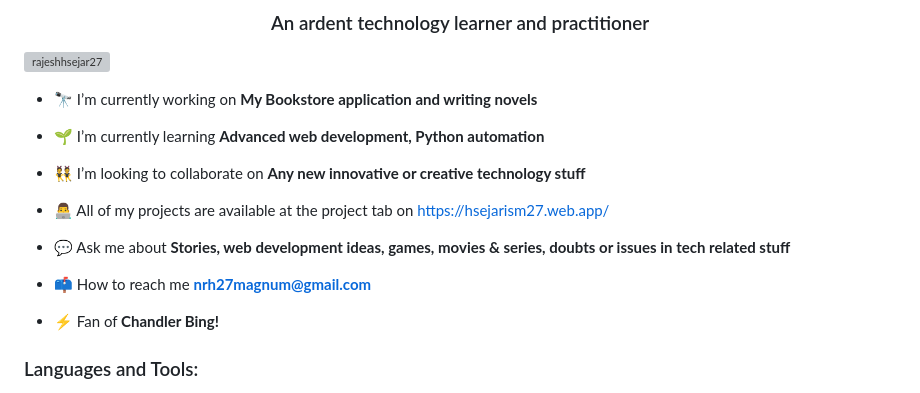
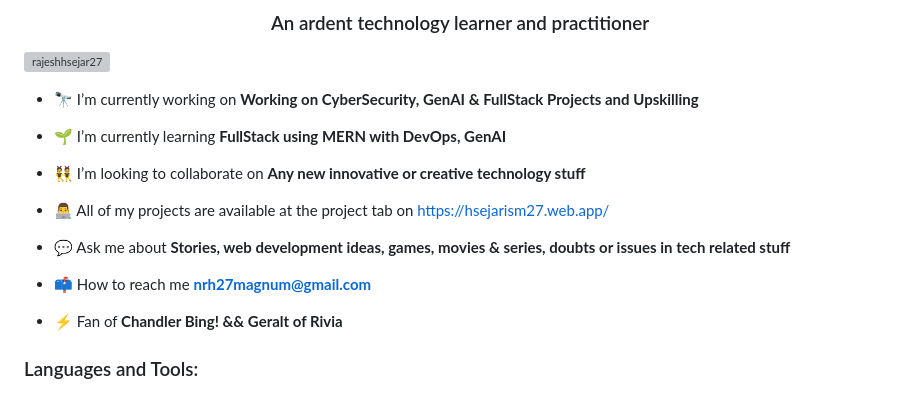
Before and after one commit to RajeshHsejar27/RajeshHsejar27, a Markdown page: Readme.md, the part around the change. Rendered like a GitHub page; grey boxes are pictures that could not be loaded.

```diff
--- a/Readme.md
+++ b/Readme.md
@@ -3,9 +3,9 @@
 
 <p align="left"> <img src="https://komarev.com/ghpvc/?username=rajeshhsejar27&label=Profile%20views&color=0e75b6&style=flat" alt="rajeshhsejar27" /> </p>
 
-- 🔭 I’m currently working on **My Bookstore application and writing novels**
+- 🔭 I’m currently working on **Working on CyberSecurity, GenAI & FullStack Projects and Upskilling**
 
-- 🌱 I’m currently learning **Advanced web development, Python automation**
+- 🌱 I’m currently learning **FullStack using MERN with DevOps, GenAI**
 
 - 👯 I’m looking to collaborate on **Any new innovative or creative technology stuff**
 
@@ -15,7 +15,7 @@
 
 - 📫 How to reach me **nrh27magnum@gmail.com**
 
-- ⚡ Fan of **Chandler Bing!**
+- ⚡ Fan of **Chandler Bing! && Geralt of Rivia**
 
 
 
```
